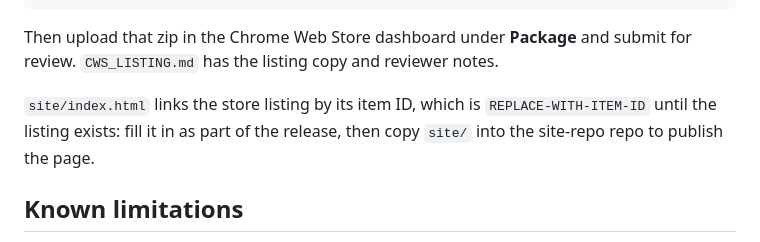
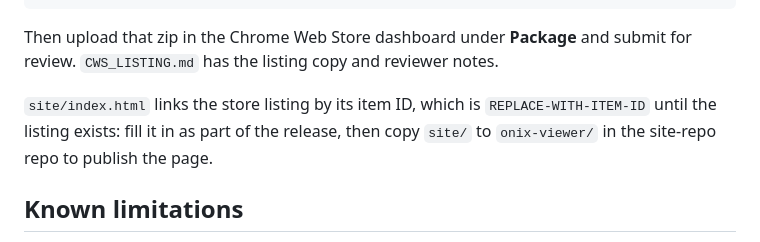
Before and after one commit to icontactbv/onix-viewer, a Markdown page: README.md, the part around the change. Rendered like a GitHub page.

```diff
--- a/README.md
+++ b/README.md
@@ -129,7 +129,8 @@ submit for review. `CWS_LISTING.md` has the listing copy and reviewer notes.
 
 `site/index.html` links the store listing by its item ID, which is
 `REPLACE-WITH-ITEM-ID` until the listing exists: fill it in as part of the
-release, then copy `site/` into the site-repo repo to publish the page.
+release, then copy `site/` to `onix-viewer/` in the site-repo repo to
+publish the page.
 
 ## Known limitations
 
```
